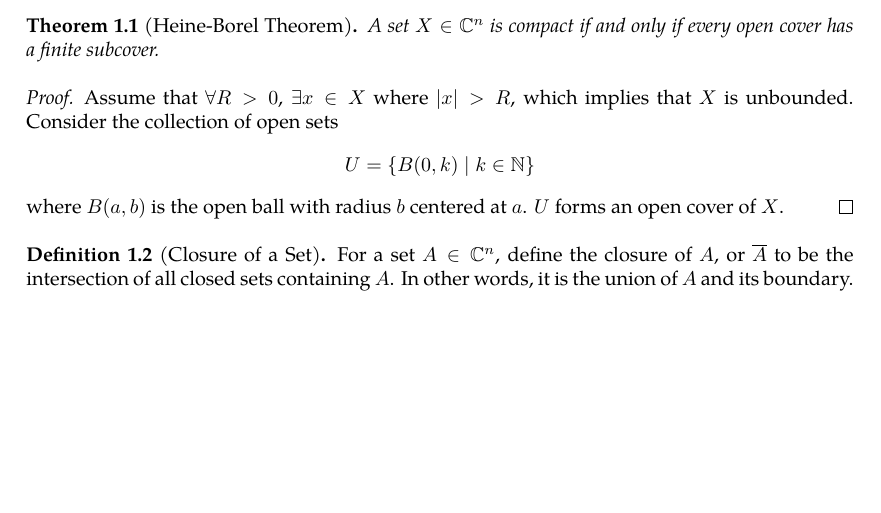
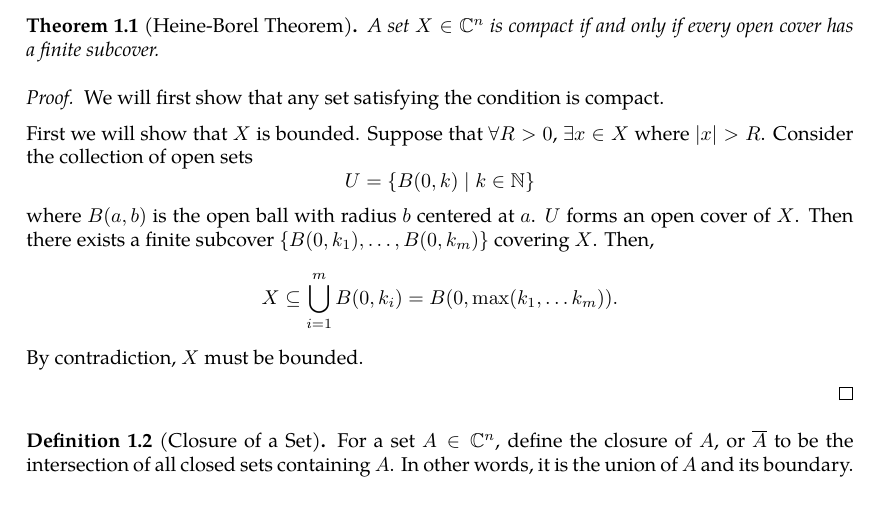
Before and after one commit to slipperking/complex-analysis-latex, a LaTeX document (main.tex): part of page 1 of 2, cut so that both start at the same text, the shorter picture padded with empty space. Compiled offline with pdfLaTeX.

Commit message:
overleaf_to_git (Fri May 16 16:51:05 2025 -0700): update main.tex from r388 to r405

```diff
--- a/main.tex
+++ b/main.tex
@@ -68,7 +68,11 @@
     A set $X\in\mathbb{C}^n$ is compact if and only if every open cover has a finite subcover.
 \end{theorem}
 \begin{proof}
-    Assume that $\forall R>0$, $\exists x\in X$ where $|x|>R$, which implies that \(X\) is unbounded. Consider the collection of open sets \[U=\{B(0,k)\mid k\in\mathbb{N}\}\] where $B(a,b)$ is the open ball with radius $b$ centered at $a$. $U$ forms an open cover of $X$.
+    We will first show that any set satisfying the condition is compact.
+
+    First we will show that $X$ is bounded. Suppose that $\forall R>0$, $\exists x\in X$ where $|x|>R$. Consider the collection of open sets \[U=\{B(0,k)\mid k\in\mathbb{N}\}\] where $B(a,b)$ is the open ball with radius $b$ centered at $a$. $U$ forms an open cover of $X$. Then there exists a finite subcover $\{B(0,k_1),\ldots,B(0,k_m)\}$ covering $X$. Then, \[X\subseteq\bigcup_{i=1}^mB(0,k_i)=B(0,\max(k_1,\ldots k_m)).\] By contradiction, \(X\) must be bounded.
+
+
 \end{proof}
 \begin{definition}[Closure of a Set]\label{def:closure}
 For a set $A\in\mathbb{C}^n$, define the closure of $A$, or $\overline{A}$ to be the intersection of all closed sets containing $A$. In other words, it is the union of $A$ and its boundary.
```
